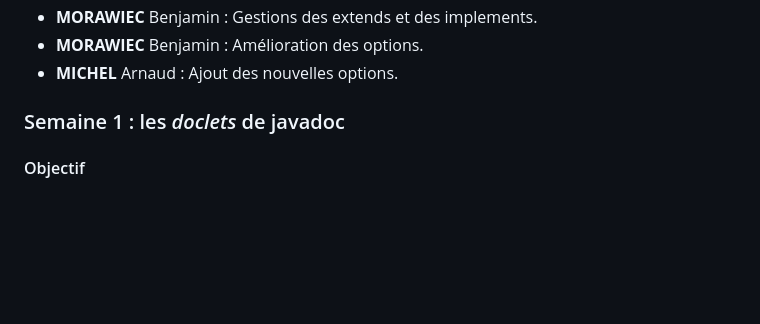
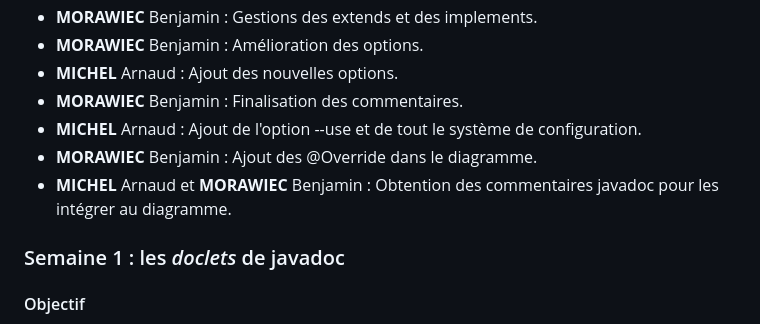
Before and after one commit to MrArnaudMichel/API-PlantUML-Parser, a Markdown page: rapports/Rapport.md, the part around the change. Drawn GitHub-style; blank space fills up the shorter version.

Commit message:
Semaine 5: - Ajout du DocTRee pour prendre en compte la javadoc - Rajout de la prise en compte des @Override - Rajout de la prise en compte des tag:  @pumlNameAssociation pour nommer les associations avec des attributs  @pumlUse pour rajouter des use  @puml Agregation et Composition pour leurs actions respectives  @pumlMutiplicity - Ajout de l'option pour activre / désactiver les uses - Finition JavaDoc - Ajout de la classe Config qui possède la méthode static setConfig qui prend en paramètre un path et un SaveOption afin de setup les options a partir d'un fichier de config - Rapport semaine 5

```diff
--- a/rapports/Rapport.md
+++ b/rapports/Rapport.md
@@ -21,6 +21,10 @@ Pour la répartition :
 - __MORAWIEC__ Benjamin : Gestions des extends et des implements.
 - __MORAWIEC__ Benjamin : Amélioration des options.
 - __MICHEL__ Arnaud : Ajout des nouvelles options.
+- __MORAWIEC__ Benjamin : Finalisation des commentaires.
+- __MICHEL__ Arnaud : Ajout de l'option --use et de tout le système de configuration.
+- __MORAWIEC__ Benjamin : Ajout des @Override dans le diagramme.
+- __MICHEL__ Arnaud et __MORAWIEC__ Benjamin : Obtention des commentaires javadoc pour les intégrer au diagramme.
 
 ### Semaine 1 : les *doclets* de javadoc
 #### Objectif
```
